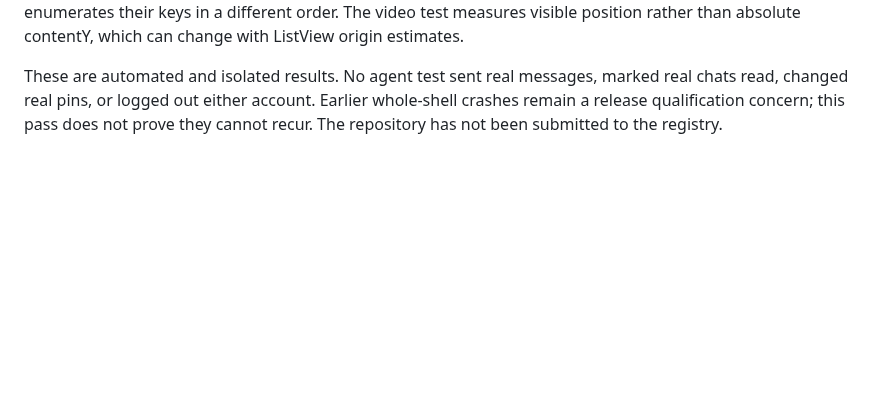
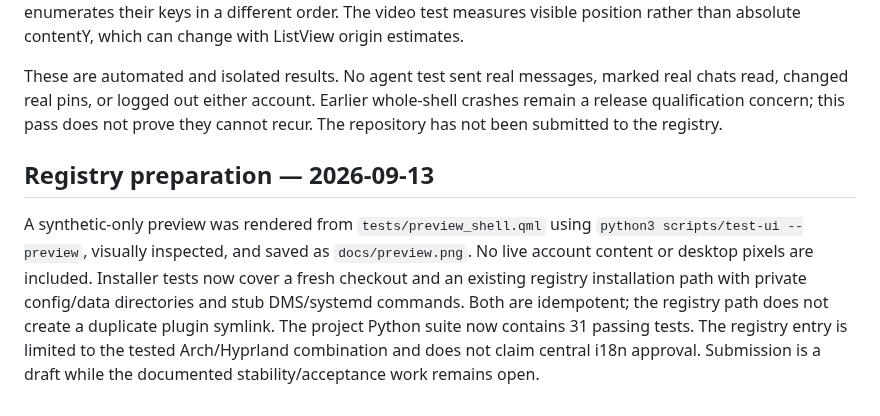
Before and after one commit to coldi1337/DankChat, a Markdown page: docs/validation.md, the part around the change. Rendered like a GitHub page; blank space fills up the shorter version.

```diff
--- a/docs/validation.md
+++ b/docs/validation.md
@@ -195,3 +195,16 @@ These are automated and isolated results. No agent test sent real messages,
 marked real chats read, changed real pins, or logged out either account. Earlier
 whole-shell crashes remain a release qualification concern; this pass does not
 prove they cannot recur. The repository has not been submitted to the registry.
+
+## Registry preparation — 2026-09-13
+
+A synthetic-only preview was rendered from `tests/preview_shell.qml` using
+`python3 scripts/test-ui --preview`, visually inspected, and saved as
+`docs/preview.png`. No live account content or desktop pixels are included.
+Installer tests now cover a fresh checkout and an existing registry installation
+path with private config/data directories and stub DMS/systemd commands. Both
+are idempotent; the registry path does not create a duplicate plugin symlink.
+The project Python suite now contains 31 passing tests. The registry entry is
+limited to the tested Arch/Hyprland combination and does not claim central i18n
+approval. Submission is a draft while the documented stability/acceptance work
+remains open.
```
Also changed, not shown: README.md (+14 -2 lines), docs/preview.png (added), 4 other files.
